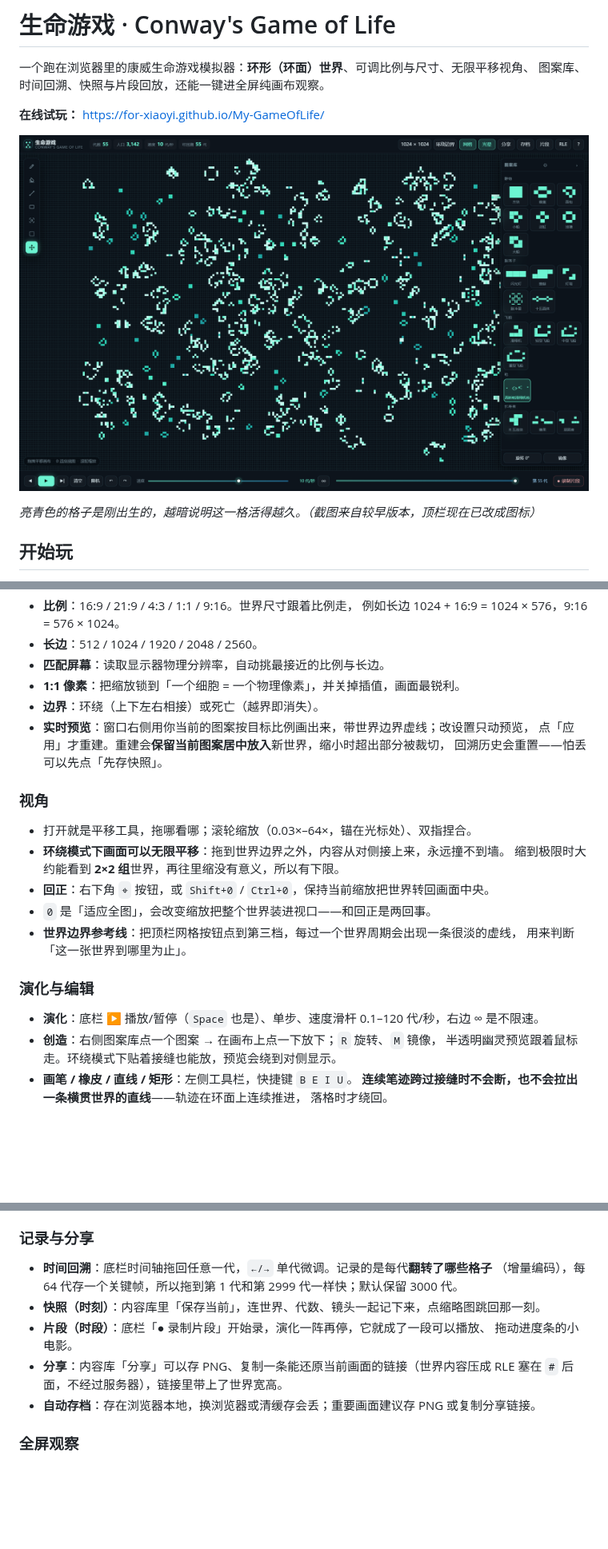
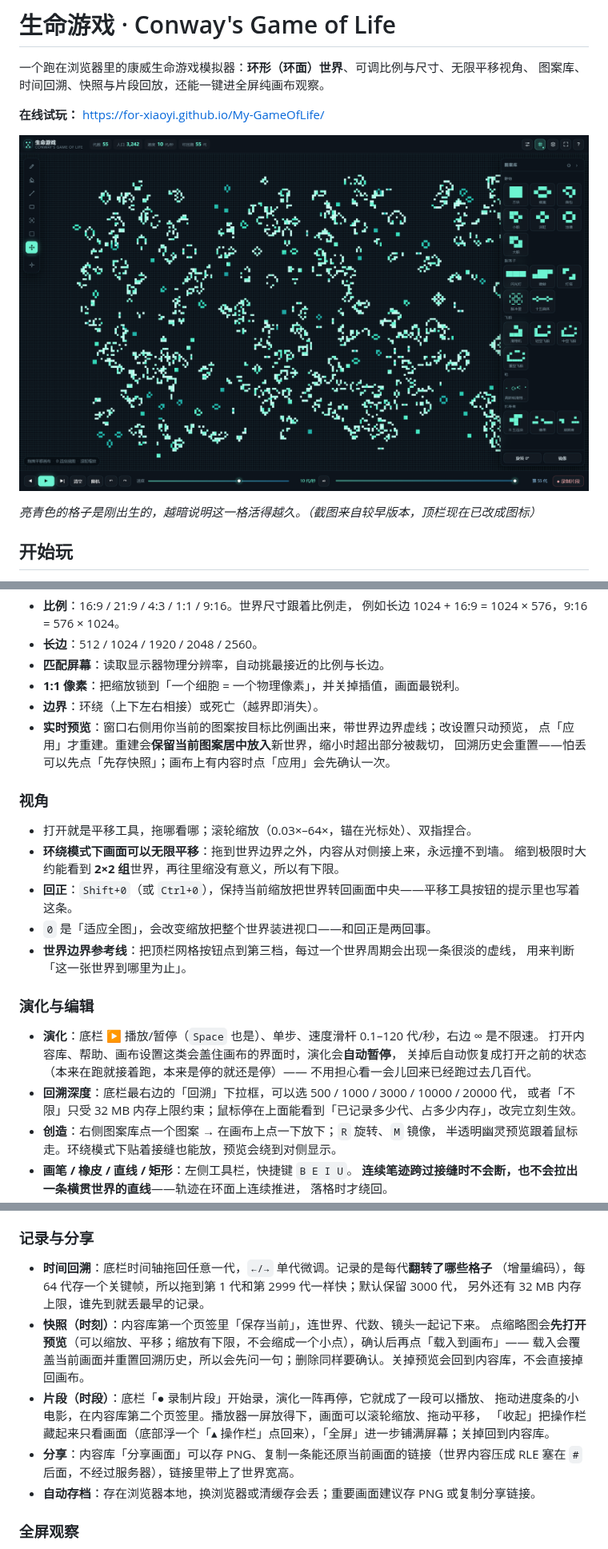
Before and after one commit to For-XiaoYi/My-GameOfLife, a Markdown page: README.md, 3 parts joined by grey strips. Shown at 80% size. Rendered like a GitHub page; pictures changed too: assets/screenshot.png; blank space fills up the shorter version.

```diff
--- a/README.md
+++ b/README.md
@@ -45,14 +45,14 @@
 - **边界**：环绕（上下左右相接）或死亡（越界即消失）。
 - **实时预览**：窗口右侧用你当前的图案按目标比例画出来，带世界边界虚线；改设置只动预览，
   点「应用」才重建。重建会**保留当前图案居中放入**新世界，缩小时超出部分被裁切，
-  回溯历史会重置——怕丢可以先点「先存快照」。
+  回溯历史会重置——怕丢可以先点「先存快照」；画布上有内容时点「应用」会先确认一次。
 
 ### 视角
 
 - 打开就是平移工具，拖哪看哪；滚轮缩放（0.03×–64×，锚在光标处）、双指捏合。
 - **环绕模式下画面可以无限平移**：拖到世界边界之外，内容从对侧接上来，永远撞不到墙。
   缩到极限时大约能看到 **2×2 组**世界，再往里缩没有意义，所以有下限。
-- **回正**：右下角 `⌖` 按钮，或 `Shift+0` / `Ctrl+0`，保持当前缩放把世界转回画面中央。
+- **回正**：`Shift+0`（或 `Ctrl+0`），保持当前缩放把世界转回画面中央——平移工具按钮的提示里也写着这条。
 - `0` 是「适应全图」，会改变缩放把整个世界装进视口——和回正是两回事。
 - **世界边界参考线**：把顶栏网格按钮点到第三档，每过一个世界周期会出现一条很淡的虚线，
   用来判断「这一张世界到哪里为止」。
@@ -60,6 +60,11 @@
 ### 演化与编辑
 
 - **演化**：底栏 ▶ 播放/暂停（`Space` 也是）、单步、速度滑杆 0.1–120 代/秒，右边 ∞ 是不限速。
+  打开内容库、帮助、画布设置这类会盖住画布的界面时，演化会**自动暂停**，
+  关掉后自动恢复成打开之前的状态（本来在跑就接着跑，本来是停的就还是停）——
+  不用担心看一会儿回来已经跑过去几百代。
+- **回溯深度**：底栏最右边的「回溯」下拉框，可以选 500 / 1000 / 3000 / 10000 / 20000 代，
+  或者「不限」只受 32 MB 内存上限约束；鼠标停在上面能看到「已记录多少代、占多少内存」，改完立刻生效。
 - **创造**：右侧图案库点一个图案 → 在画布上点一下放下；`R` 旋转、`M` 镜像，
   半透明幽灵预览跟着鼠标走。环绕模式下贴着接缝也能放，预览会绕到对侧显示。
 - **画笔 / 橡皮 / 直线 / 矩形**：左侧工具栏，快捷键 `B E I U`。
@@ -79,11 +84,15 @@
 ### 记录与分享
 
 - **时间回溯**：底栏时间轴拖回任意一代，`←/→` 单代微调。记录的是每代**翻转了哪些格子**
-  （增量编码），每 64 代存一个关键帧，所以拖到第 1 代和第 2999 代一样快；默认保留 3000 代。
-- **快照（时刻）**：内容库里「保存当前」，连世界、代数、镜头一起记下来，点缩略图跳回那一刻。
+  （增量编码），每 64 代存一个关键帧，所以拖到第 1 代和第 2999 代一样快；默认保留 3000 代，
+  另外还有 32 MB 内存上限，谁先到就丢最早的记录。
+- **快照（时刻）**：内容库第一个页签里「保存当前」，连世界、代数、镜头一起记下来。
+  点缩略图会**先打开预览**（可以缩放、平移；缩放有下限，不会缩成一个小点），确认后再点「载入到画布」——
+  载入会覆盖当前画面并重置回溯历史，所以会先问一句；删除同样要确认。关掉预览会回到内容库，不会直接掉回画布。
 - **片段（时段）**：底栏「● 录制片段」开始录，演化一阵再停，它就成了一段可以播放、
-  拖动进度条的小电影。
-- **分享**：内容库「分享」可以存 PNG、复制一条能还原当前画面的链接（世界内容压成 RLE
+  拖动进度条的小电影，在内容库第二个页签里。播放器一屏放得下，画面可以滚轮缩放、拖动平移，
+  「收起」把操作栏藏起来只看画面（底部浮一个「▴ 操作栏」点回来），「全屏」进一步铺满屏幕；关掉回到内容库。
+- **分享**：内容库「分享画面」可以存 PNG、复制一条能还原当前画面的链接（世界内容压成 RLE
   塞在 `#` 后面，不经过服务器），链接里带上了世界宽高。
 - **自动存档**：存在浏览器本地，换浏览器或清缓存会丢；重要画面建议存 PNG 或复制分享链接。
 
```
Also changed, not shown: other parts of README.md (+2 -2 lines), 10 other files.
